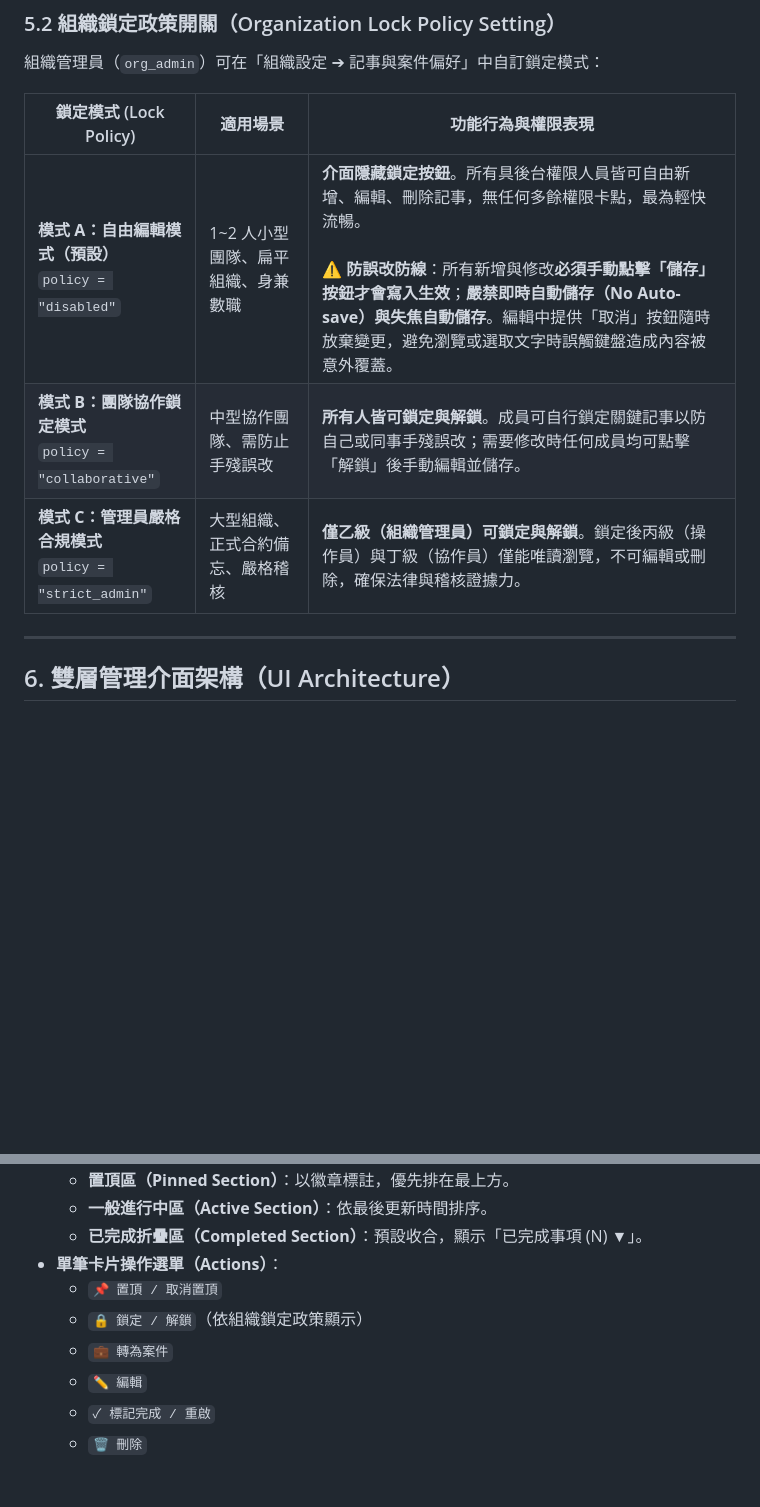
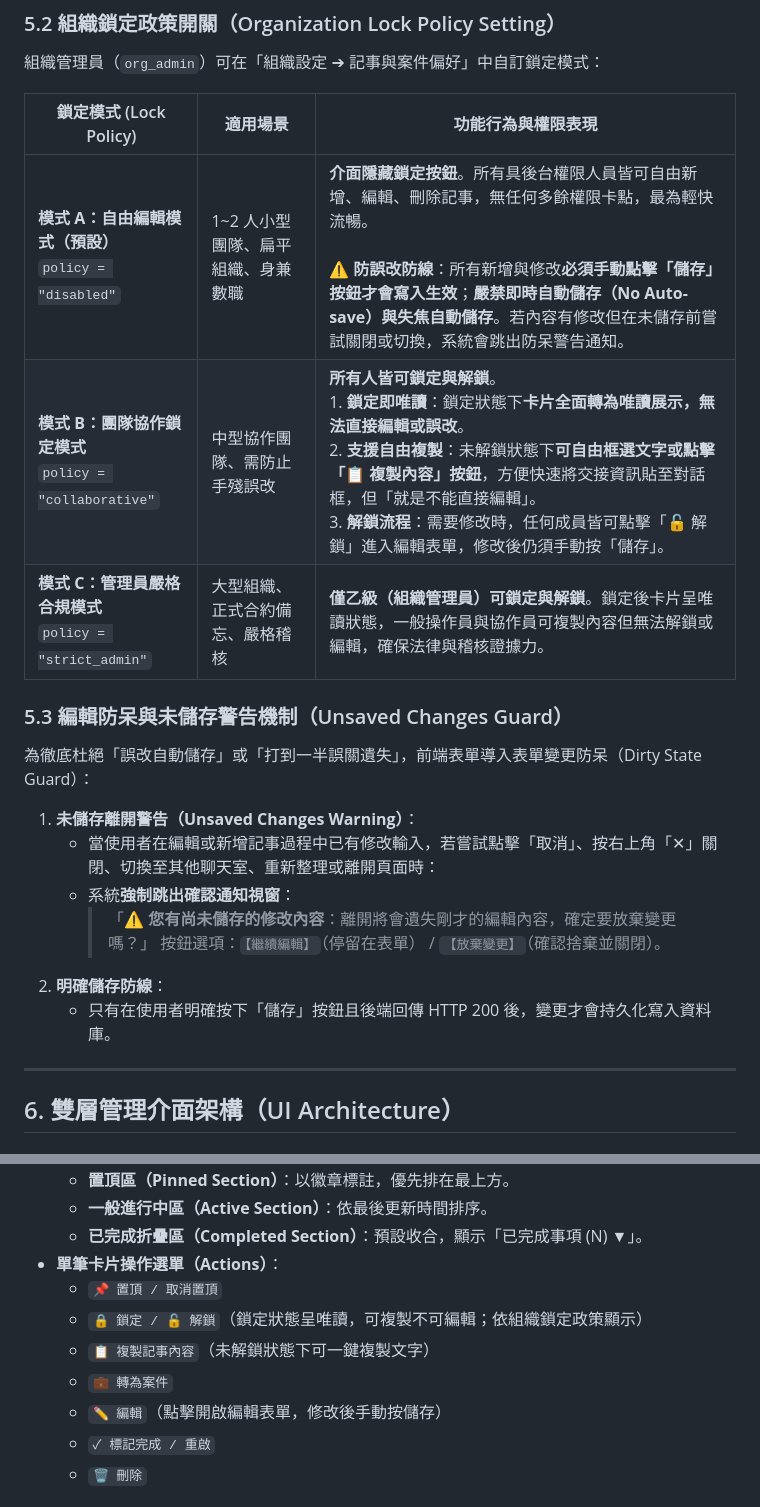
Before and after one commit to bruce-yang-422/LINE_Automa, a Markdown page: docs/功能規格/對話記事本管理規格.md, 2 parts joined by grey strips. Rendered like a GitHub page; blank space fills up the shorter version.

Commit message:
docs: add unsaved changes warning dialog and read-only copy capability to chat notes spec

```diff
--- a/docs/功能規格/對話記事本管理規格.md
+++ b/docs/功能規格/對話記事本管理規格.md
@@ -111,9 +111,19 @@ stateDiagram-v2
 
 | 鎖定模式 (Lock Policy) | 適用場景 | 功能行為與權限表現 |
 |---|---|---|
-| **模式 A：自由編輯模式（預設）**<br>`policy = "disabled"` | 1~2 人小型團隊、扁平組織、身兼數職 | **介面隱藏鎖定按鈕**。所有具後台權限人員皆可自由新增、編輯、刪除記事，無任何多餘權限卡點，最為輕快流暢。<br><br>⚠️ **防誤改防線**：所有新增與修改**必須手動點擊「儲存」按鈕才會寫入生效**；**嚴禁即時自動儲存（No Auto-save）與失焦自動儲存**。編輯中提供「取消」按鈕隨時放棄變更，避免瀏覽或選取文字時誤觸鍵盤造成內容被意外覆蓋。 |
-| **模式 B：團隊協作鎖定模式**<br>`policy = "collaborative"` | 中型協作團隊、需防止手殘誤改 | **所有人皆可鎖定與解鎖**。成員可自行鎖定關鍵記事以防自己或同事手殘誤改；需要修改時任何成員均可點擊「解鎖」後手動編輯並儲存。 |
-| **模式 C：管理員嚴格合規模式**<br>`policy = "strict_admin"` | 大型組織、正式合約備忘、嚴格稽核 | **僅乙級（組織管理員）可鎖定與解鎖**。鎖定後丙級（操作員）與丁級（協作員）僅能唯讀瀏覽，不可編輯或刪除，確保法律與稽核證據力。 |
+| **模式 A：自由編輯模式（預設）**<br>`policy = "disabled"` | 1~2 人小型團隊、扁平組織、身兼數職 | **介面隱藏鎖定按鈕**。所有具後台權限人員皆可自由新增、編輯、刪除記事，無任何多餘權限卡點，最為輕快流暢。<br><br>⚠️ **防誤改防線**：所有新增與修改**必須手動點擊「儲存」按鈕才會寫入生效**；**嚴禁即時自動儲存（No Auto-save）與失焦自動儲存**。若內容有修改但在未儲存前嘗試關閉或切換，系統會跳出防呆警告通知。 |
+| **模式 B：團隊協作鎖定模式**<br>`policy = "collaborative"` | 中型協作團隊、需防止手殘誤改 | **所有人皆可鎖定與解鎖**。<br>1. **鎖定即唯讀**：鎖定狀態下**卡片全面轉為唯讀展示，無法直接編輯或誤改**。<br>2. **支援自由複製**：未解鎖狀態下**可自由框選文字或點擊「📋 複製內容」按鈕**，方便快速將交接資訊貼至對話框，但「就是不能直接編輯」。<br>3. **解鎖流程**：需要修改時，任何成員皆可點擊「🔓 解鎖」進入編輯表單，修改後仍須手動按「儲存」。 |
+| **模式 C：管理員嚴格合規模式**<br>`policy = "strict_admin"` | 大型組織、正式合約備忘、嚴格稽核 | **僅乙級（組織管理員）可鎖定與解鎖**。鎖定後卡片呈唯讀狀態，一般操作員與協作員可複製內容但無法解鎖或編輯，確保法律與稽核證據力。 |
+
+### 5.3 編輯防呆與未儲存警告機制（Unsaved Changes Guard）
+為徹底杜絕「誤改自動儲存」或「打到一半誤關遺失」，前端表單導入表單變更防呆（Dirty State Guard）：
+1. **未儲存離開警告（Unsaved Changes Warning）**：
+   - 當使用者在編輯或新增記事過程中已有修改輸入，若嘗試點擊「取消」、按右上角「✕」關閉、切換至其他聊天室、重新整理或離開頁面時：
+   - 系統**強制跳出確認通知視窗**：
+     > 「⚠️ **您有尚未儲存的修改內容**：離開將會遺失剛才的編輯內容，確定要放棄變更嗎？」
+     > 按鈕選項：`【繼續編輯】`（停留在表單） / `【放棄變更】`（確認捨棄並關閉）。
+2. **明確儲存防線**：
+   - 只有在使用者明確按下「儲存」按鈕且後端回傳 HTTP 200 後，變更才會持久化寫入資料庫。
 
 ---
 
@@ -131,9 +141,10 @@ stateDiagram-v2
   - **已完成折疊區（Completed Section）**：預設收合，顯示「已完成事項 (N) ▼」。
 - **單筆卡片操作選單（Actions）**：
   - `📌 置頂 / 取消置頂`
-  - `🔒 鎖定 / 解鎖`（依組織鎖定政策顯示）
+  - `🔒 鎖定 / 🔓 解鎖`（鎖定狀態呈唯讀，可複製不可編輯；依組織鎖定政策顯示）
+  - `📋 複製記事內容`（未解鎖狀態下可一鍵複製文字）
   - `💼 轉為案件`
-  - `✏️ 編輯`
+  - `✏️ 編輯`（點擊開啟編輯表單，修改後手動按儲存）
   - `✓ 標記完成 / 重啟`
   - `🗑️ 刪除`
 
```
